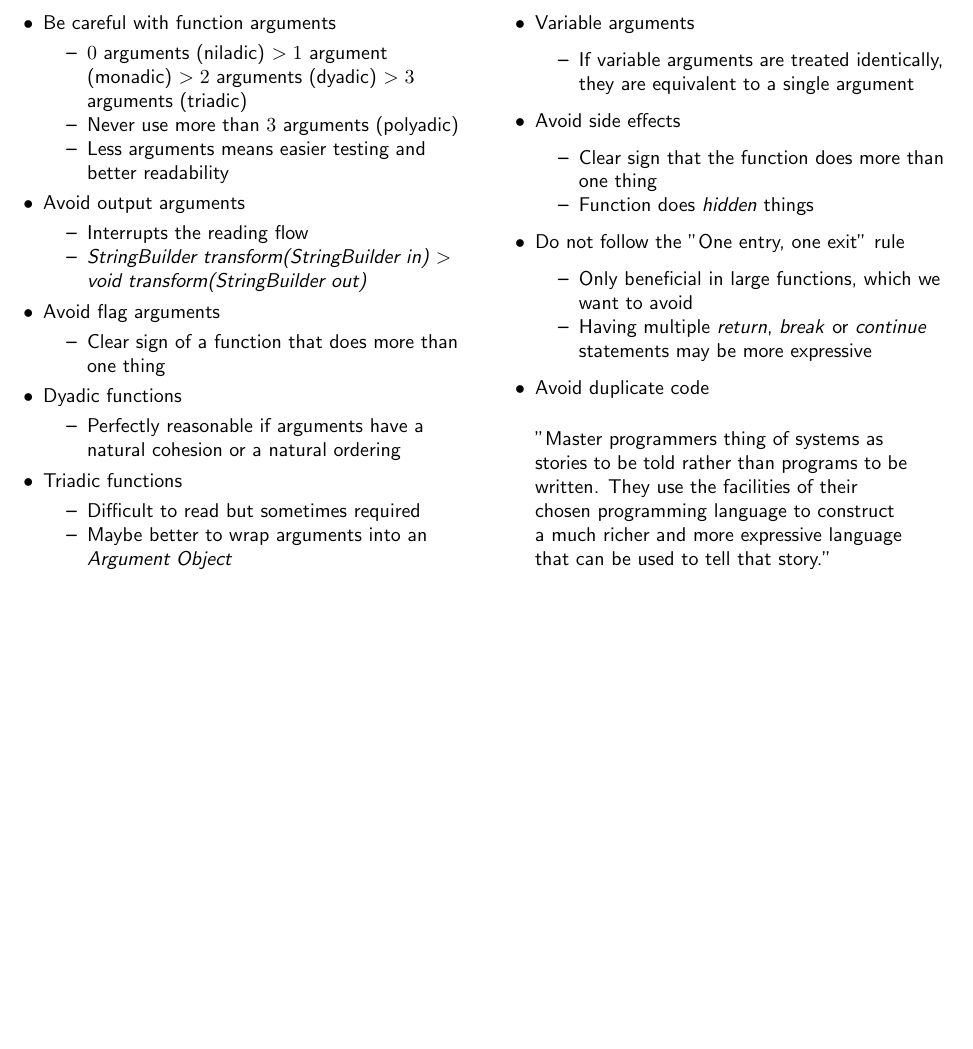
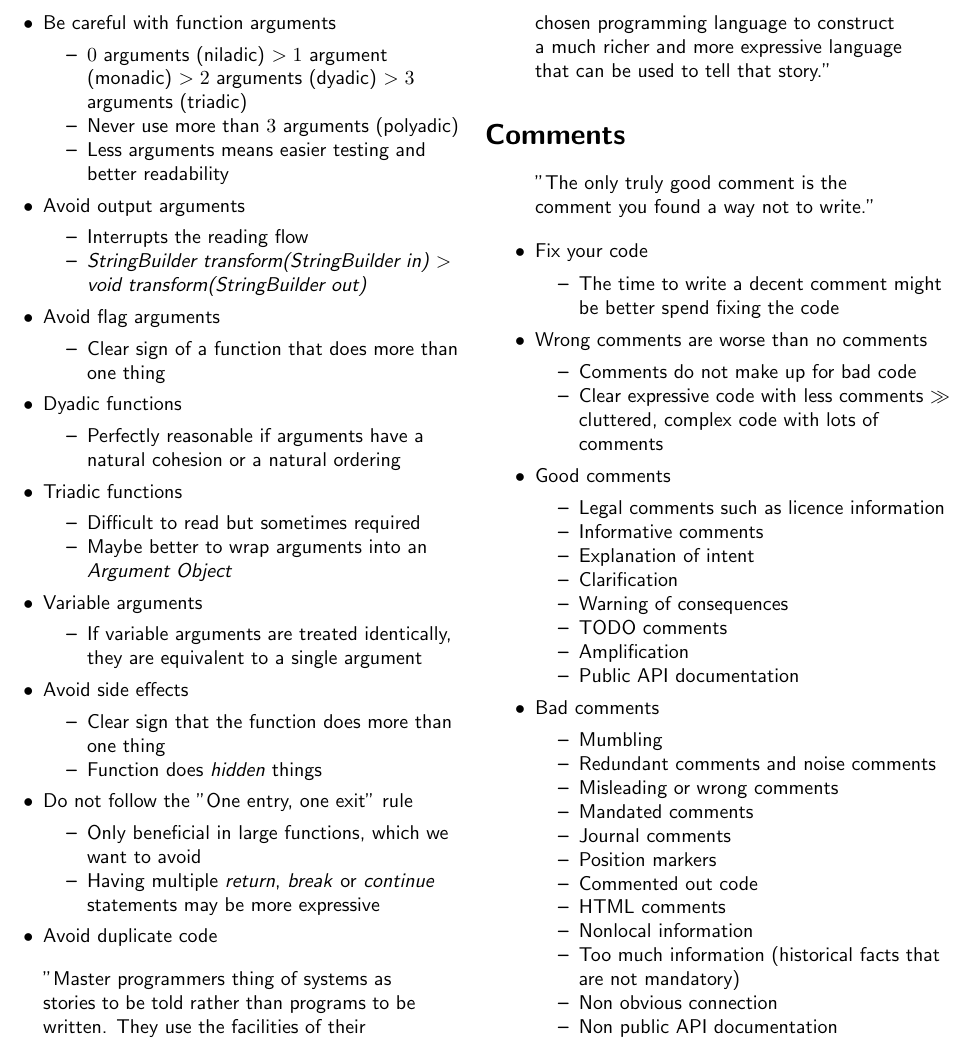
Before and after one commit to trin94/clean-code-cheat-sheet, a LaTeX document (src/main.tex, which reads src/content-04-comments.tex): part of page 2 of 2, cut so that both start at the same text, the shorter picture padded with empty space. Compiled offline with pdfLaTeX.

Commit message:
:sparkles: Add chapter "Comments"

```diff
--- /dev/null
+++ b/src/content-04-comments.tex
@@ -0,0 +1,44 @@
+%! Author = elias
+%! Date = 15.10.20
+
+\section*{Comments}
+\begin{quote}
+    "The only truly good comment is the comment you found a way not to write."
+\end{quote}
+\begin{itemize}
+    \item Fix your code
+    \begin{itemize}
+        \item The time to write a decent comment might be better spend fixing the code
+    \end{itemize}
+    \item Wrong comments are worse than no comments
+    \begin{itemize}
+        \item Comments do not make up for bad code
+        \item Clear expressive code with less comments $\gg$ cluttered, complex code with lots of comments
+    \end{itemize}
+    \item Good comments
+    \begin{itemize}
+        \item Legal comments such as licence information
+        \item Informative comments
+        \item Explanation of intent
+        \item Clarification
+        \item Warning of consequences
+        \item TODO comments
+        \item Amplification
+        \item Public API documentation
+    \end{itemize}
+    \item Bad comments
+    \begin{itemize}
+        \item Mumbling
+        \item Redundant comments and noise comments
+        \item Misleading or wrong comments
+        \item Mandated comments
+        \item Journal comments
+        \item Position markers
+        \item Commented out code
+        \item HTML comments
+        \item Nonlocal information
+        \item Too much information (historical facts that are not mandatory)
+        \item Non obvious connection
+        \item Non public API documentation
+    \end{itemize}
+\end{itemize}
--- a/src/main.tex
+++ b/src/main.tex
@@ -8,5 +8,6 @@
         \input{content-01-preface.tex}
         \input{content-02-meaningful-names.tex}
         \input{content-03-functions.tex}
+        \input{content-04-comments.tex}
     \end{multicols}
 \end{document}
```
